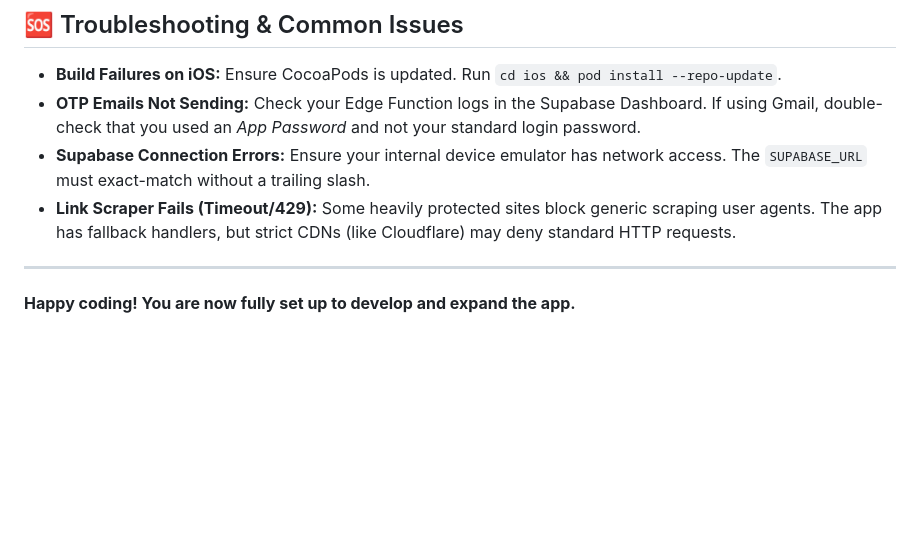
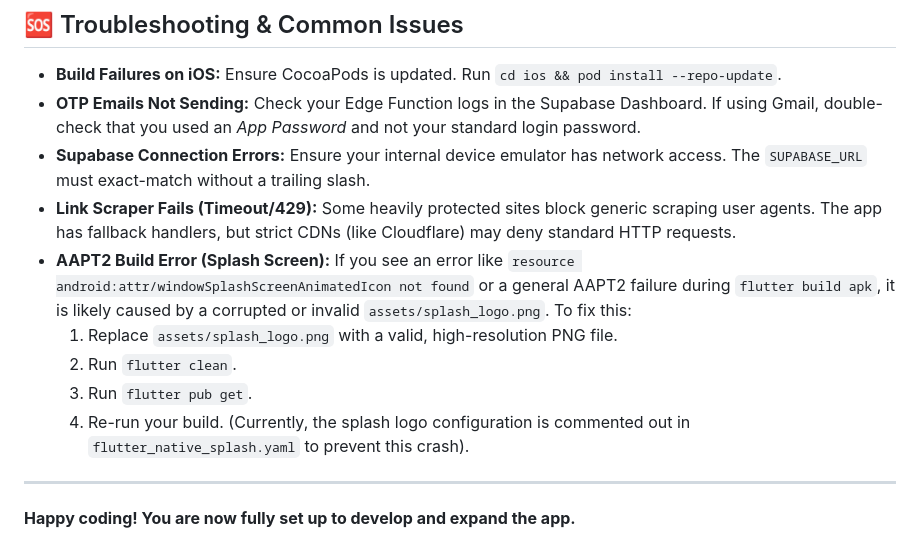
Before and after one commit to Man0is0h0/I-Like-It, a Markdown page: docs/QUICKSTART.md, the part around the change. Rendered like a GitHub page; blank space fills up the shorter version.

Commit message:
docs: Add troubleshooting for AAPT2 splash screen errors

```diff
--- a/docs/QUICKSTART.md
+++ b/docs/QUICKSTART.md
@@ -168,6 +168,11 @@ To assure everything went perfectly, verify these key functionalities:
 - **OTP Emails Not Sending:** Check your Edge Function logs in the Supabase Dashboard. If using Gmail, double-check that you used an *App Password* and not your standard login password.
 - **Supabase Connection Errors:** Ensure your internal device emulator has network access. The `SUPABASE_URL` must exact-match without a trailing slash.
 - **Link Scraper Fails (Timeout/429):** Some heavily protected sites block generic scraping user agents. The app has fallback handlers, but strict CDNs (like Cloudflare) may deny standard HTTP requests.
+- **AAPT2 Build Error (Splash Screen):** If you see an error like `resource android:attr/windowSplashScreenAnimatedIcon not found` or a general AAPT2 failure during `flutter build apk`, it is likely caused by a corrupted or invalid `assets/splash_logo.png`. To fix this:
+    1. Replace `assets/splash_logo.png` with a valid, high-resolution PNG file.
+    2. Run `flutter clean`.
+    3. Run `flutter pub get`.
+    4. Re-run your build. (Currently, the splash logo configuration is commented out in `flutter_native_splash.yaml` to prevent this crash).
 
 ---
 **Happy coding! You are now fully set up to develop and expand the app.**
```
